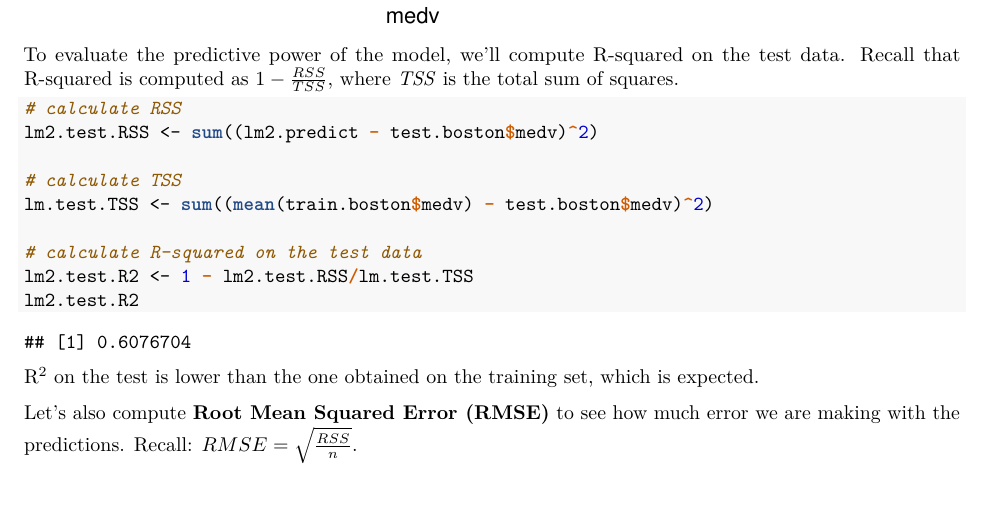
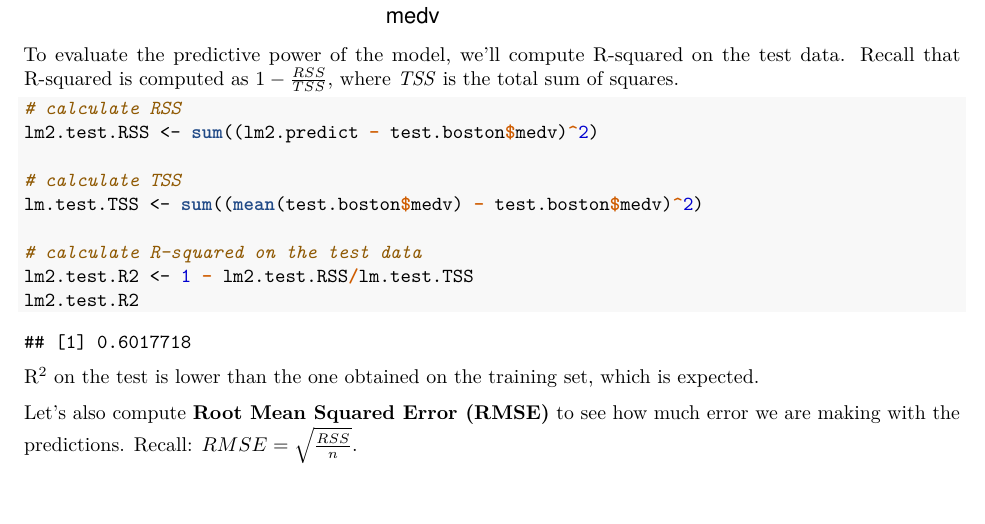
Before and after one commit to inteligentni/lab03_linear_regression, an R Markdown document (3._Linear_Regression.Rmd): part of page 14 of 17, cut so that both start at the same text. The pictures show the output file 3._Linear_Regression.pdf that the author committed with the source.

Commit message:
Ispravljena greska u kodu.

```diff
--- a/3._Linear_Regression.Rmd
+++ b/3._Linear_Regression.Rmd
@@ -325,7 +325,7 @@ To evaluate the predictive power of the model, we'll compute R-squared on the te
 lm2.test.RSS <- sum((lm2.predict - test.boston$medv)^2)
 
 # calculate TSS
-lm.test.TSS <- sum((mean(train.boston$medv) - test.boston$medv)^2)
+lm.test.TSS <- sum((mean(test.boston$medv) - test.boston$medv)^2)
 
 # calculate R-squared on the test data
 lm2.test.R2 <- 1 - lm2.test.RSS/lm.test.TSS
```
Also changed, not shown: script.R (+1 -1 lines), 3._Linear_Regression.pdf.
